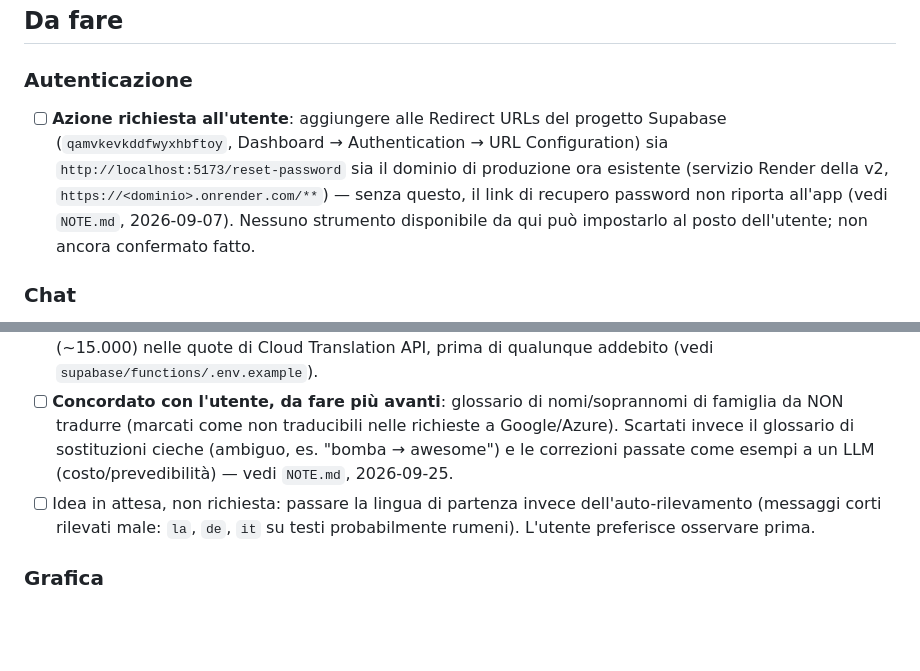
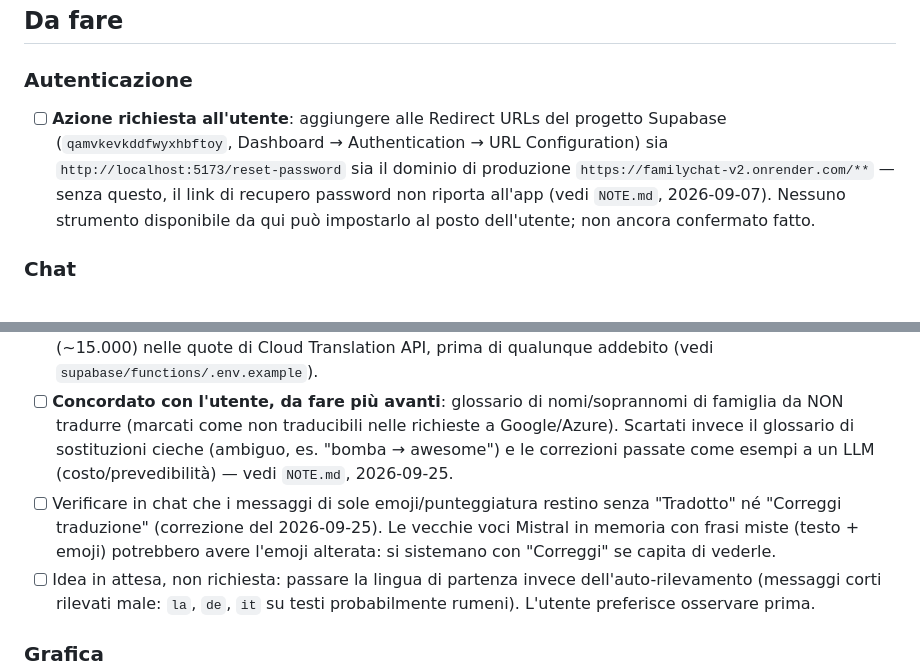
Before and after one commit to MindrasEugen/familychat-v2, a Markdown page: PLAN.md, 2 parts joined by grey strips. Rendered like a GitHub page; blank space fills up the shorter version.

```diff
--- a/PLAN.md
+++ b/PLAN.md
@@ -12,7 +12,7 @@ in `NOTE.md` — consultarlo per il "perché" dietro una scelta già presa.
 ## Da fare
 
 ### Autenticazione
-- [ ] **Azione richiesta all'utente**: aggiungere alle Redirect URLs del progetto Supabase (`qamvkevkddfwyxhbftoy`, Dashboard → Authentication → URL Configuration) sia `http://localhost:5173/reset-password` sia il dominio di produzione ora esistente (servizio Render della v2, `https://<dominio>.onrender.com/**`) — senza questo, il link di recupero password non riporta all'app (vedi `NOTE.md`, 2026-09-07). Nessuno strumento disponibile da qui può impostarlo al posto dell'utente; non ancora confermato fatto.
+- [ ] **Azione richiesta all'utente**: aggiungere alle Redirect URLs del progetto Supabase (`qamvkevkddfwyxhbftoy`, Dashboard → Authentication → URL Configuration) sia `http://localhost:5173/reset-password` sia il dominio di produzione `https://familychat-v2.onrender.com/**` — senza questo, il link di recupero password non riporta all'app (vedi `NOTE.md`, 2026-09-07). Nessuno strumento disponibile da qui può impostarlo al posto dell'utente; non ancora confermato fatto.
 
 ### Chat
 - [ ] Testare l'invio foto con un vero file HEIC (nessun campione disponibile finora — verificato solo il percorso PNG/JPEG via `createImageBitmap`, vedi `NOTE.md`, 2026-09-07).
@@ -21,6 +21,7 @@ in `NOTE.md` — consultarlo per il "perché" dietro una scelta già presa.
 - [ ] Livello Azure configurato (regione `northeurope`) ma mai esercitato davvero: entra in gioco solo se Google fallisce. Verificarlo forzando un fallimento di Google (es. in un ambiente di prova) prima di contarci.
 - [ ] **Azione dell'utente, al momento dell'upgrade**: Google Cloud è in free trial, dove le quote non sono modificabili. Quando si passa all'account a pagamento, impostare subito "Characters per day" (~15.000) nelle quote di Cloud Translation API, prima di qualunque addebito (vedi `supabase/functions/.env.example`).
 - [ ] **Concordato con l'utente, da fare più avanti**: glossario di nomi/soprannomi di famiglia da NON tradurre (marcati come non traducibili nelle richieste a Google/Azure). Scartati invece il glossario di sostituzioni cieche (ambiguo, es. "bomba → awesome") e le correzioni passate come esempi a un LLM (costo/prevedibilità) — vedi `NOTE.md`, 2026-09-25.
+- [ ] Verificare in chat che i messaggi di sole emoji/punteggiatura restino senza "Tradotto" né "Correggi traduzione" (correzione del 2026-09-25). Le vecchie voci Mistral in memoria con frasi miste (testo + emoji) potrebbero avere l'emoji alterata: si sistemano con "Correggi" se capita di vederle.
 - [ ] Idea in attesa, non richiesta: passare la lingua di partenza invece dell'auto-rilevamento (messaggi corti rilevati male: `la`, `de`, `it` su testi probabilmente rumeni). L'utente preferisce osservare prima.
 
 ### Grafica
```
Also changed, not shown: NOTE.md (+5 -0 lines).
